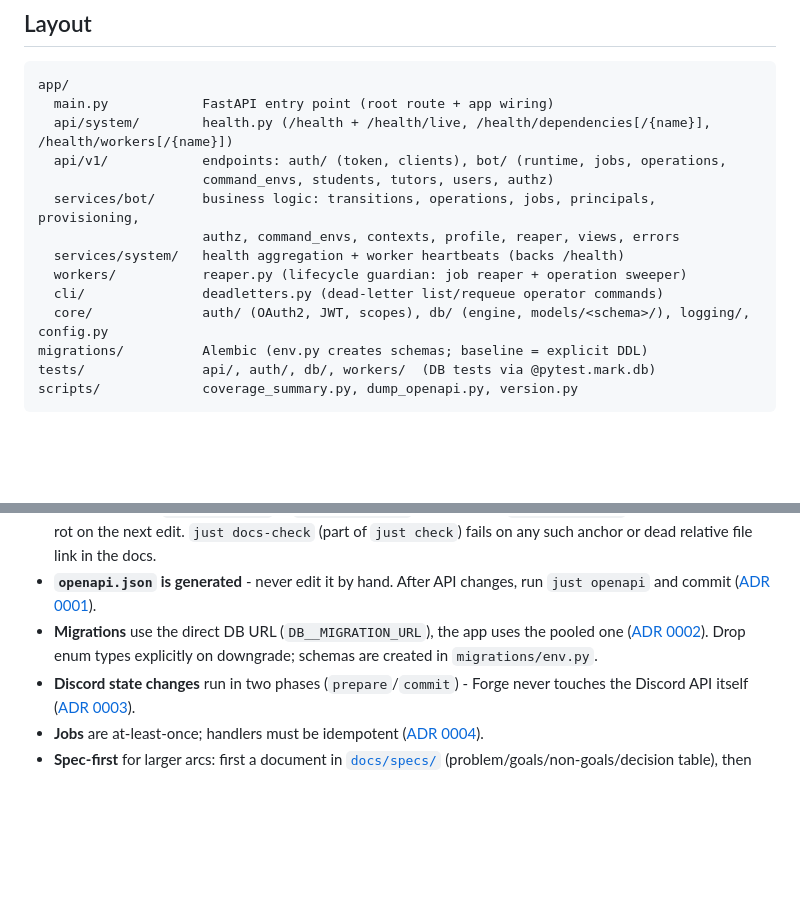
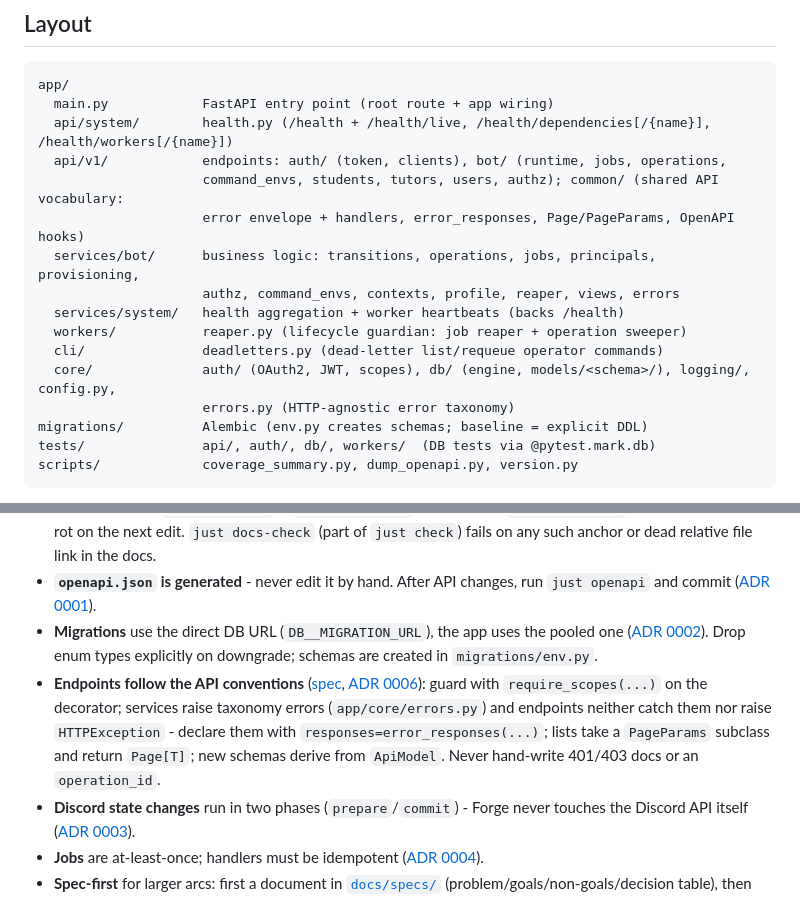
Before and after one commit to Nachhilfe-Leon-Weimann/skillforge, a Markdown page: CLAUDE.md, 2 parts joined by grey strips. Rendered like a GitHub page; blank space fills up the shorter version.

```diff
--- a/CLAUDE.md
+++ b/CLAUDE.md
@@ -26,13 +26,15 @@ app/
   main.py            FastAPI entry point (root route + app wiring)
   api/system/        health.py (/health + /health/live, /health/dependencies[/{name}], /health/workers[/{name}])
   api/v1/            endpoints: auth/ (token, clients), bot/ (runtime, jobs, operations,
-                     command_envs, students, tutors, users, authz)
+                     command_envs, students, tutors, users, authz); common/ (shared API vocabulary:
+                     error envelope + handlers, error_responses, Page/PageParams, OpenAPI hooks)
   services/bot/      business logic: transitions, operations, jobs, principals, provisioning,
                      authz, command_envs, contexts, profile, reaper, views, errors
   services/system/   health aggregation + worker heartbeats (backs /health)
   workers/           reaper.py (lifecycle guardian: job reaper + operation sweeper)
   cli/               deadletters.py (dead-letter list/requeue operator commands)
-  core/              auth/ (OAuth2, JWT, scopes), db/ (engine, models/<schema>/), logging/, config.py
+  core/              auth/ (OAuth2, JWT, scopes), db/ (engine, models/<schema>/), logging/, config.py,
+                     errors.py (HTTP-agnostic error taxonomy)
 migrations/          Alembic (env.py creates schemas; baseline = explicit DDL)
 tests/               api/, auth/, db/, workers/  (DB tests via @pytest.mark.db)
 scripts/             coverage_summary.py, dump_openapi.py, version.py
@@ -53,6 +55,12 @@ DB schemas: `core`, `geo`, `ext`, `bot`, `auth`, `system` - see
 - **Migrations** use the direct DB URL (`DB__MIGRATION_URL`), the app uses the pooled one
   ([ADR 0002](docs/decisions/0002-pooled-vs-migration-url.md)). Drop enum types explicitly on
   downgrade; schemas are created in `migrations/env.py`.
+- **Endpoints follow the API conventions** ([spec](docs/specs/api-conventions.md),
+  [ADR 0006](docs/decisions/0006-error-envelope.md)): guard with `require_scopes(...)` on the
+  decorator; services raise taxonomy errors (`app/core/errors.py`) and endpoints neither catch them
+  nor raise `HTTPException` - declare them with `responses=error_responses(...)`; lists take a
+  `PageParams` subclass and return `Page[T]`; new schemas derive from `ApiModel`. Never hand-write
+  401/403 docs or an `operation_id`.
 - **Discord state changes** run in two phases (`prepare`/`commit`) - Forge never touches the
   Discord API itself ([ADR 0003](docs/decisions/0003-two-phase-transitions.md)).
 - **Jobs** are at-least-once; handlers must be idempotent
```
Also changed, not shown: docs/ARCHITECTURE.md (+34 -5 lines), docs/specs/api-conventions.md (+2 -0 lines).
